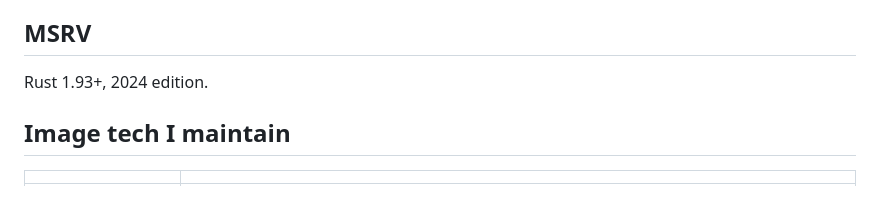
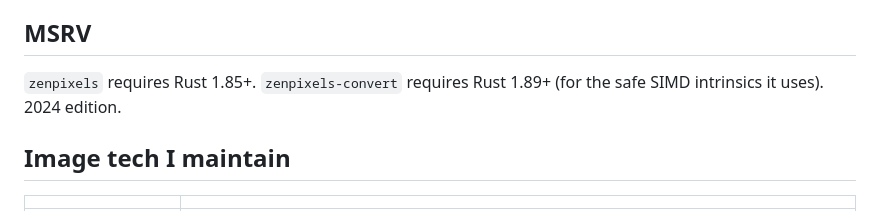
Before and after one commit to imazen/zenpixels, a Markdown page: README.md, the part around the change. Rendered like a GitHub page.

Commit message:
docs: fix MSRV — 1.85 for zenpixels, 1.89 for zenpixels-convert

```diff
--- a/README.md
+++ b/README.md
@@ -212,7 +212,7 @@ With the `planar` feature: `PlaneLayout`, `PlaneDescriptor`, `PlaneSemantic`, `S
 
 ## MSRV
 
-Rust 1.93+, 2024 edition.
+`zenpixels` requires Rust 1.85+. `zenpixels-convert` requires Rust 1.89+ (for the safe SIMD intrinsics it uses). 2024 edition.
 
 ## Image tech I maintain
 
```
